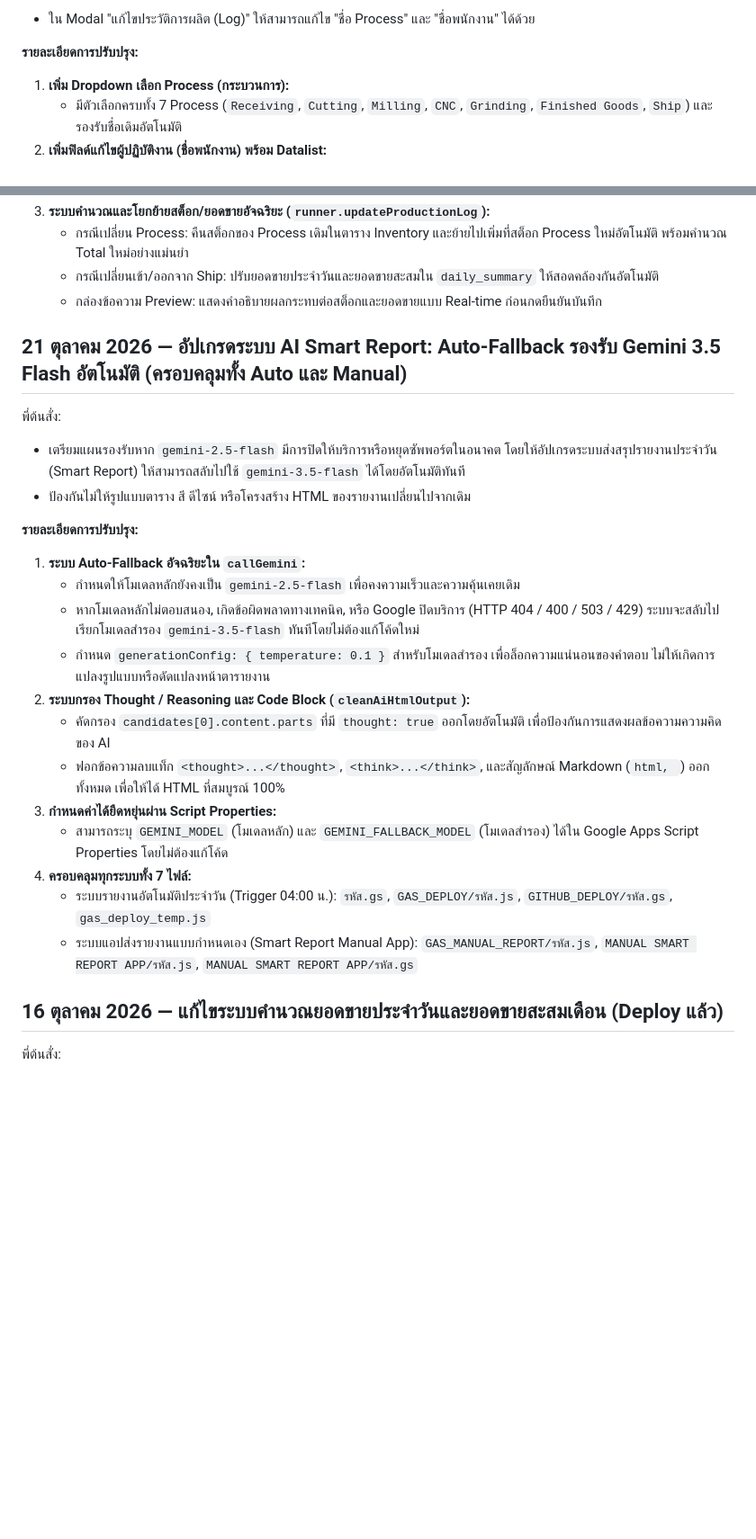
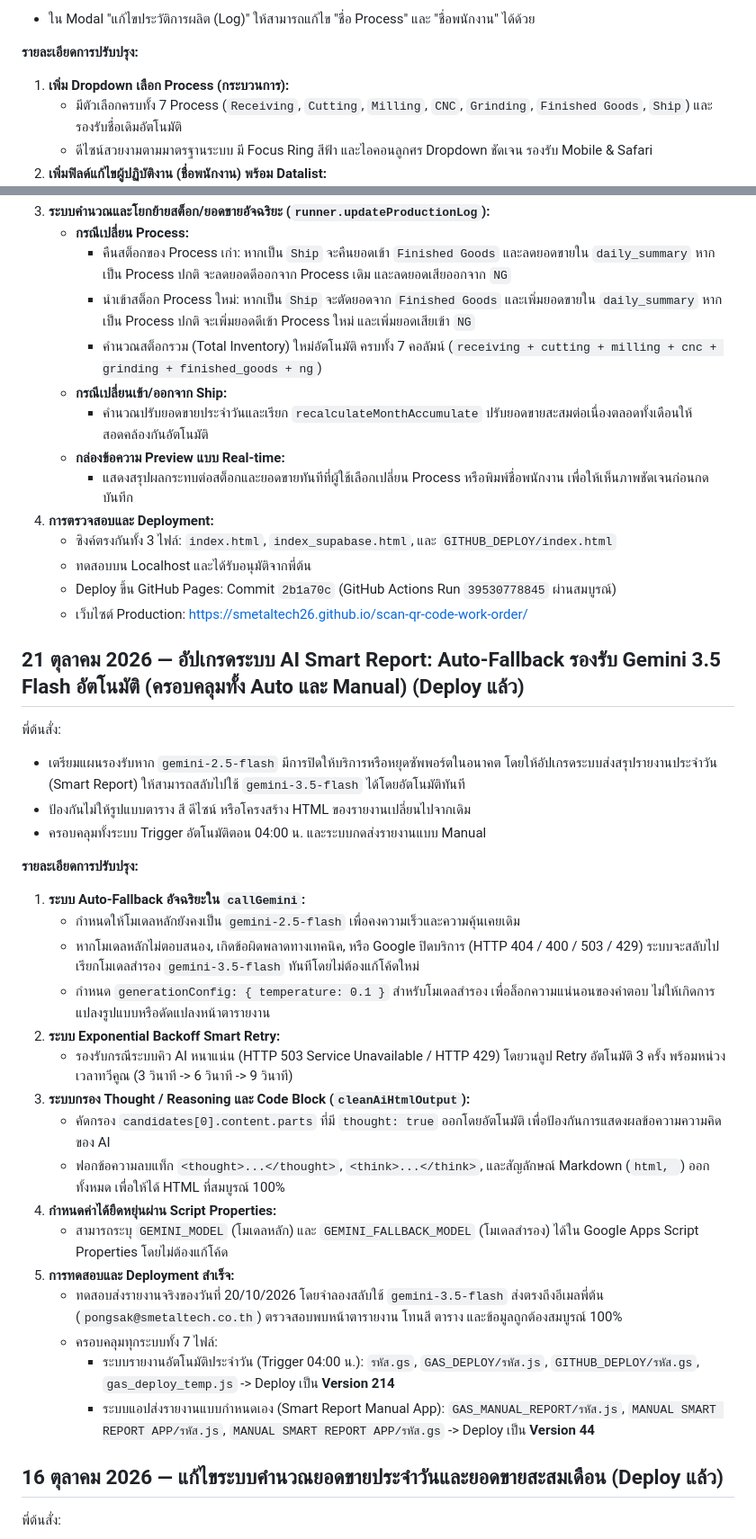
Before and after one commit to smetaltech26/scan-qr-code-work-order, a Markdown page: CHANGELOG.md, 2 parts joined by grey strips. Shown at 90% size. Rendered like a GitHub page; blank space fills up the shorter version.

Commit message:
docs: Update CHANGELOG.md with full deployment and verification details for Oct 21, 2026

````diff
--- a/CHANGELOG.md
+++ b/CHANGELOG.md
@@ -8,4 +8,5 @@
 **รายละเอียดการปรับปรุง:**
 1. **เพิ่ม Dropdown เลือก Process (กระบวนการ):**
    - มีตัวเลือกครบทั้ง 7 Process (`Receiving`, `Cutting`, `Milling`, `CNC`, `Grinding`, `Finished Goods`, `Ship`) และรองรับชื่อเดิมอัตโนมัติ
+   - ดีไซน์สวยงามตามมาตรฐานระบบ มี Focus Ring สีฟ้า และไอคอนลูกศร Dropdown ชัดเจน รองรับ Mobile & Safari
 2. **เพิ่มฟิลด์แก้ไขผู้ปฏิบัติงาน (ชื่อพนักงาน) พร้อม Datalist:**
@@ -13,27 +14,42 @@
 3. **ระบบคำนวณและโยกย้ายสต็อก/ยอดขายอัจฉริยะ (`runner.updateProductionLog`):**
-   - กรณีเปลี่ยน Process: คืนสต็อกของ Process เดิมในตาราง Inventory และย้ายไปเพิ่มที่สต็อก Process ใหม่อัตโนมัติ พร้อมคำนวณ Total ใหม่อย่างแม่นยำ
-   - กรณีเปลี่ยนเข้า/ออกจาก Ship: ปรับยอดขายประจำวันและยอดขายสะสมใน `daily_summary` ให้สอดคล้องกันอัตโนมัติ
-   - กล่องข้อความ Preview: แสดงคำอธิบายผลกระทบต่อสต็อกและยอดขายแบบ Real-time ก่อนกดยืนยันบันทึก
+   - **กรณีเปลี่ยน Process:**
+     - คืนสต็อกของ Process เก่า: หากเป็น `Ship` จะคืนยอดเข้า `Finished Goods` และลดยอดขายใน `daily_summary` หากเป็น Process ปกติ จะลดยอดดีออกจาก Process เดิม และลดยอดเสียออกจาก `NG`
+     - นำเข้าสต็อก Process ใหม่: หากเป็น `Ship` จะตัดยอดจาก `Finished Goods` และเพิ่มยอดขายใน `daily_summary` หากเป็น Process ปกติ จะเพิ่มยอดดีเข้า Process ใหม่ และเพิ่มยอดเสียเข้า `NG`
+     - คำนวณสต็อกรวม (Total Inventory) ใหม่อัตโนมัติ ครบทั้ง 7 คอลัมน์ (`receiving + cutting + milling + cnc + grinding + finished_goods + ng`)
+   - **กรณีเปลี่ยนเข้า/ออกจาก Ship:**
+     - คำนวณปรับยอดขายประจำวันและเรียก `recalculateMonthAccumulate` ปรับยอดขายสะสมต่อเนื่องตลอดทั้งเดือนให้สอดคล้องกันอัตโนมัติ
+   - **กล่องข้อความ Preview แบบ Real-time:**
+     - แสดงสรุปผลกระทบต่อสต็อกและยอดขายทันทีที่ผู้ใช้เลือกเปลี่ยน Process หรือพิมพ์ชื่อพนักงาน เพื่อให้เห็นภาพชัดเจนก่อนกดบันทึก
+4. **การตรวจสอบและ Deployment:**
+   - ซิงค์ตรงกันทั้ง 3 ไฟล์: `index.html`, `index_supabase.html`, และ `GITHUB_DEPLOY/index.html`
+   - ทดสอบบน Localhost และได้รับอนุมัติจากพี่ต้น
+   - Deploy ขึ้น GitHub Pages: Commit `2b1a70c` (GitHub Actions Run `39530778845` ผ่านสมบูรณ์)
+   - เว็บไซต์ Production: https://smetaltech26.github.io/scan-qr-code-work-order/
 
-## 21 ตุลาคม 2026 — อัปเกรดระบบ AI Smart Report: Auto-Fallback รองรับ Gemini 3.5 Flash อัตโนมัติ (ครอบคลุมทั้ง Auto และ Manual)
+## 21 ตุลาคม 2026 — อัปเกรดระบบ AI Smart Report: Auto-Fallback รองรับ Gemini 3.5 Flash อัตโนมัติ (ครอบคลุมทั้ง Auto และ Manual) (Deploy แล้ว)
 
 พี่ต้นสั่ง:
 - เตรียมแผนรองรับหาก `gemini-2.5-flash` มีการปิดให้บริการหรือหยุดซัพพอร์ตในอนาคต โดยให้อัปเกรดระบบส่งสรุปรายงานประจำวัน (Smart Report) ให้สามารถสลับไปใช้ `gemini-3.5-flash` ได้โดยอัตโนมัติทันที
 - ป้องกันไม่ให้รูปแบบตาราง สี ดีไซน์ หรือโครงสร้าง HTML ของรายงานเปลี่ยนไปจากเดิม
+- ครอบคลุมทั้งระบบ Trigger อัตโนมัติตอน 04:00 น. และระบบกดส่งรายงานแบบ Manual
 
 **รายละเอียดการปรับปรุง:**
 1. **ระบบ Auto-Fallback อัจฉริยะใน `callGemini`:**
    - กำหนดให้โมเดลหลักยังคงเป็น `gemini-2.5-flash` เพื่อคงความเร็วและความคุ้นเคยเดิม
    - หากโมเดลหลักไม่ตอบสนอง, เกิดข้อผิดพลาดทางเทคนิค, หรือ Google ปิดบริการ (HTTP 404 / 400 / 503 / 429) ระบบจะสลับไปเรียกโมเดลสำรอง `gemini-3.5-flash` ทันทีโดยไม่ต้องแก้โค้ดใหม่
    - กำหนด `generationConfig: { temperature: 0.1 }` สำหรับโมเดลสำรอง เพื่อล็อกความแน่นอนของคำตอบ ไม่ให้เกิดการแปลงรูปแบบหรือดัดแปลงหน้าตารายงาน
-2. **ระบบกรอง Thought / Reasoning และ Code Block (`cleanAiHtmlOutput`):**
+2. **ระบบ Exponential Backoff Smart Retry:**
+   - รองรับกรณีระบบคิว AI หนาแน่น (HTTP 503 Service Unavailable / HTTP 429) โดยวนลูป Retry อัตโนมัติ 3 ครั้ง พร้อมหน่วงเวลาทวีคูณ (3 วินาที -> 6 วินาที -> 9 วินาที)
+3. **ระบบกรอง Thought / Reasoning และ Code Block (`cleanAiHtmlOutput`):**
    - คัดกรอง `candidates[0].content.parts` ที่มี `thought: true` ออกโดยอัตโนมัติ เพื่อป้องกันการแสดงผลข้อความความคิดของ AI
    - ฟอกข้อความลบแท็ก `<thought>...</thought>`, `<think>...</think>`, และสัญลักษณ์ Markdown (```html, ```) ออกทั้งหมด เพื่อให้ได้ HTML ที่สมบูรณ์ 100%
-3. **กำหนดค่าได้ยืดหยุ่นผ่าน Script Properties:**
+4. **กำหนดค่าได้ยืดหยุ่นผ่าน Script Properties:**
    - สามารถระบุ `GEMINI_MODEL` (โมเดลหลัก) และ `GEMINI_FALLBACK_MODEL` (โมเดลสำรอง) ได้ใน Google Apps Script Properties โดยไม่ต้องแก้โค้ด
-4. **ครอบคลุมทุกระบบทั้ง 7 ไฟล์:**
-   - ระบบรายงานอัตโนมัติประจำวัน (Trigger 04:00 น.): `รหัส.gs`, `GAS_DEPLOY/รหัส.js`, `GITHUB_DEPLOY/รหัส.gs`, `gas_deploy_temp.js`
-   - ระบบแอปส่งรายงานแบบกำหนดเอง (Smart Report Manual App): `GAS_MANUAL_REPORT/รหัส.js`, `MANUAL SMART REPORT APP/รหัส.js`, `MANUAL SMART REPORT APP/รหัส.gs`
+5. **การทดสอบและ Deployment สำเร็จ:**
+   - ทดสอบส่งรายงานจริงของวันที่ 20/10/2026 โดยจำลองสลับใช้ `gemini-3.5-flash` ส่งตรงถึงอีเมลพี่ต้น (`pongsak@smetaltech.co.th`) ตรวจสอบพบหน้าตารายงาน โทนสี ตาราง และข้อมูลถูกต้องสมบูรณ์ 100%
+   - ครอบคลุมทุกระบบทั้ง 7 ไฟล์:
+     - ระบบรายงานอัตโนมัติประจำวัน (Trigger 04:00 น.): `รหัส.gs`, `GAS_DEPLOY/รหัส.js`, `GITHUB_DEPLOY/รหัส.gs`, `gas_deploy_temp.js` -> Deploy เป็น **Version 214**
+     - ระบบแอปส่งรายงานแบบกำหนดเอง (Smart Report Manual App): `GAS_MANUAL_REPORT/รหัส.js`, `MANUAL SMART REPORT APP/รหัส.js`, `MANUAL SMART REPORT APP/รหัส.gs` -> Deploy เป็น **Version 44**
 
 ## 16 ตุลาคม 2026 — แก้ไขระบบคำนวณยอดขายประจำวันและยอดขายสะสมเดือน (Deploy แล้ว)
 
````
Also changed, not shown: other parts of CHANGELOG.md (+1 -1 lines).
